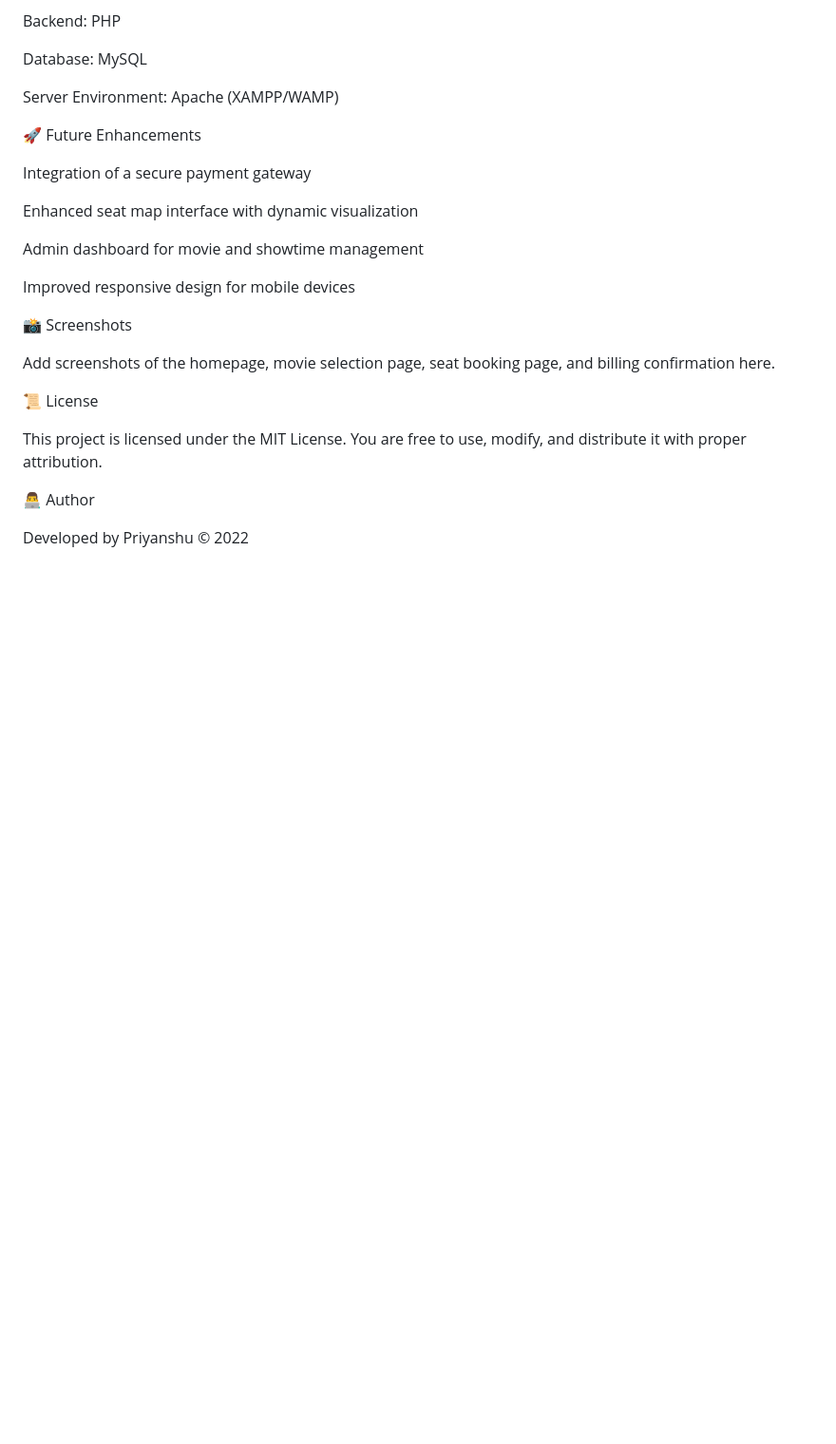
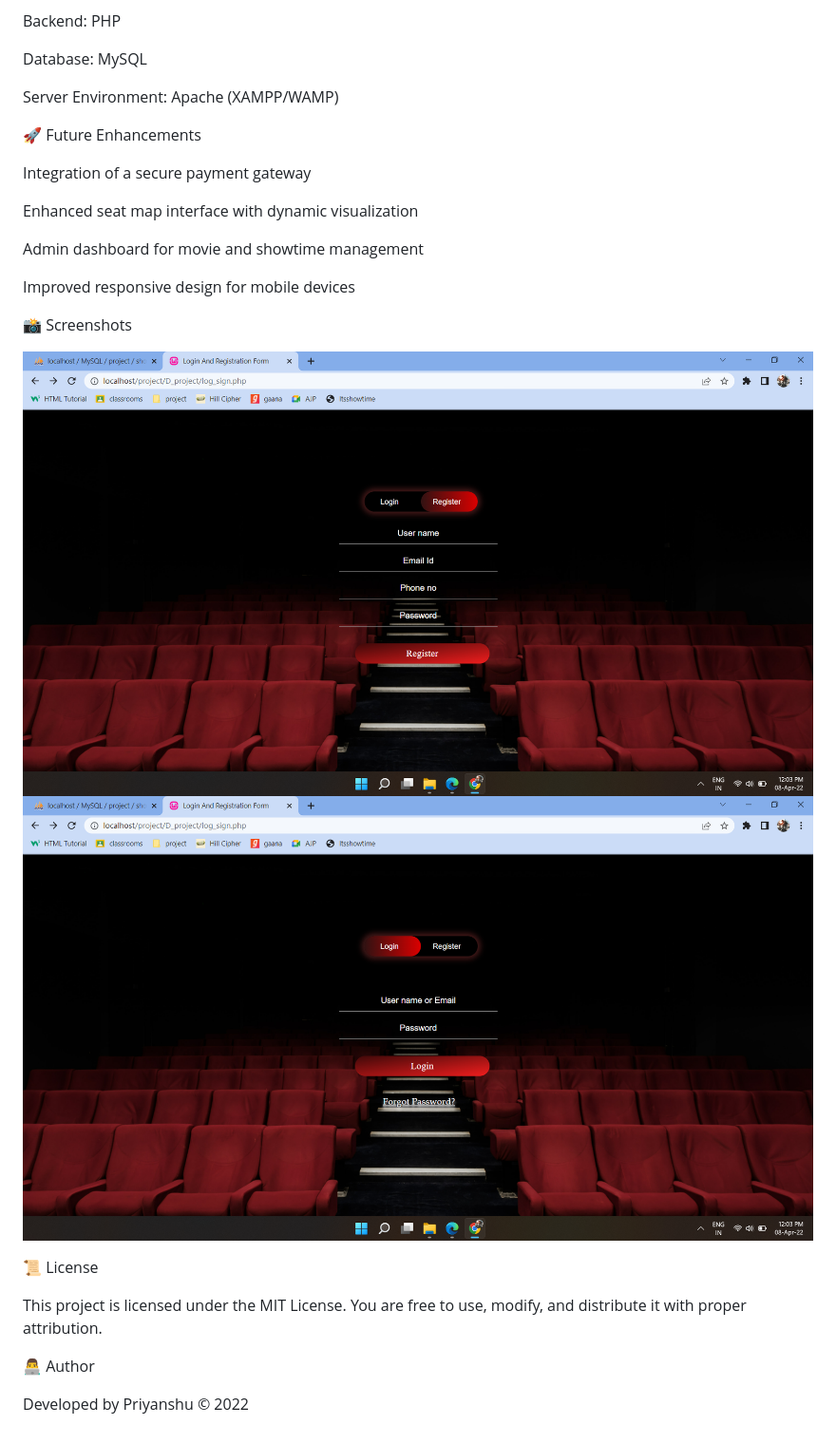
Before and after one commit to Priyanshu2209/It-s_show_time, a Markdown page: README.md, the part around the change. Shown: that part at 95% size. Drawn GitHub-style; pictures changed too: Screenshot (77)-1.png (added), Screenshot (78)-1.png (added); blank space fills up the shorter version.

```diff
--- a/README.md
+++ b/README.md
@@ -94,7 +94,7 @@ Improved responsive design for mobile devices
 
 📸 Screenshots
 
-Add screenshots of the homepage, movie selection page, seat booking page, and billing confirmation here.
+![alt text](<Screenshot (78)-1.png>) ![alt text](<Screenshot (77)-1.png>)
 
 📜 License
 
```
Also changed, not shown: Readme.md (+34 -41 lines).
